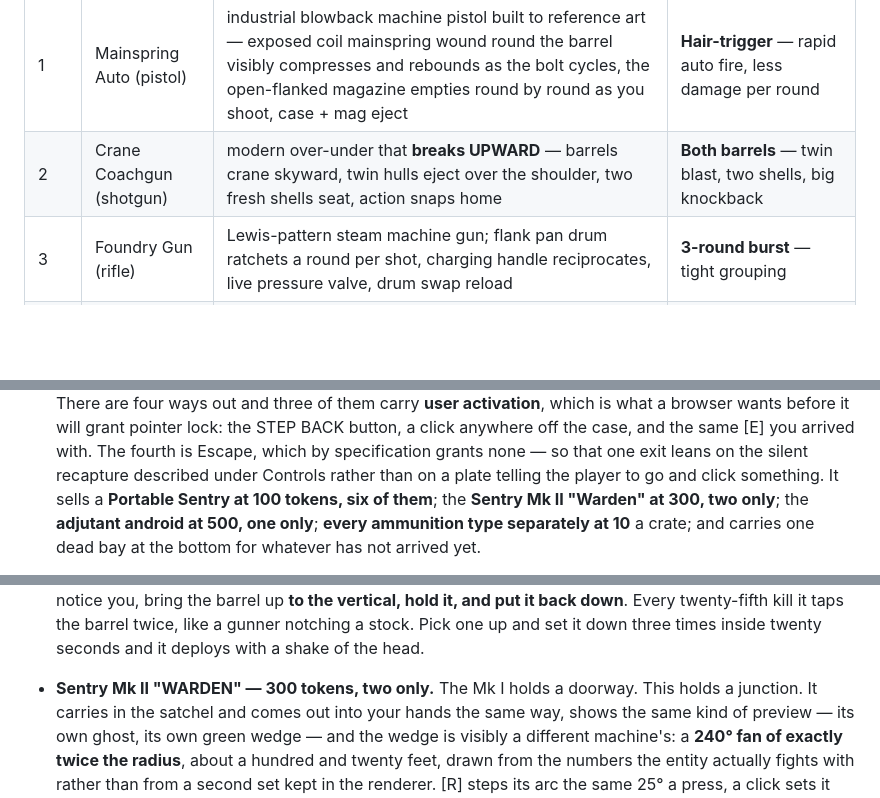
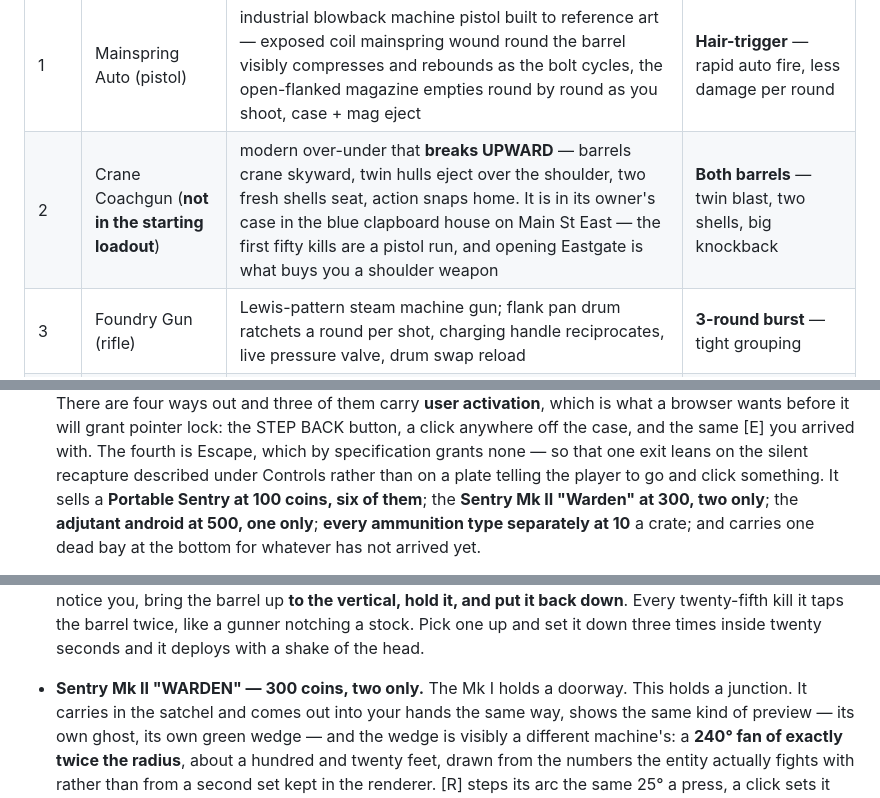
Before and after one commit to thisismynewfmail-ui/f-ff2, a Markdown page: README.md, 3 parts joined by grey strips. Rendered like a GitHub page; blank space fills up the shorter version.

```diff
--- a/README.md
+++ b/README.md
@@ -197,7 +197,7 @@ firing sound and a distinct right-mouse secondary action:
 | Slot | Weapon | Action | Secondary (RMB) |
 | --- | --- | --- | --- |
 | 1 | Mainspring Auto (pistol) | industrial blowback machine pistol built to reference art — exposed coil mainspring wound round the barrel visibly compresses and rebounds as the bolt cycles, the open-flanked magazine empties round by round as you shoot, case + mag eject | **Hair-trigger** — rapid auto fire, less damage per round |
-| 2 | Crane Coachgun (shotgun) | modern over-under that **breaks UPWARD** — barrels crane skyward, twin hulls eject over the shoulder, two fresh shells seat, action snaps home | **Both barrels** — twin blast, two shells, big knockback |
+| 2 | Crane Coachgun (**not in the starting loadout**) | modern over-under that **breaks UPWARD** — barrels crane skyward, twin hulls eject over the shoulder, two fresh shells seat, action snaps home. It is in its owner's case in the blue clapboard house on Main St East — the first fifty kills are a pistol run, and opening Eastgate is what buys you a shoulder weapon | **Both barrels** — twin blast, two shells, big knockback |
 | 3 | Foundry Gun (rifle) | Lewis-pattern steam machine gun; flank pan drum ratchets a round per shot, charging handle reciprocates, live pressure valve, drum swap reload | **3-round burst** — tight grouping |
 | 4 | Meridian Long Rifle (sniper) | precision **bolt-action** — full lift/draw/eject/close cycle each shot, glowing telescope reticle, rangefinder drum, en-bloc clip reload | **Scope** — telescopic zoom |
 | 5 | Ironshod Slugger (melee) | ironclad club; swings alternate forehand / backhand horizontal cuts | **Heavy swing** — charged overhead slam, wider arc, more knockback |
@@ -858,7 +923,7 @@ There is deliberately no command that touches the kill counter — the
   with. The fourth is Escape, which by specification grants none — so that one
   exit leans on the silent recapture described under Controls rather than on a
   plate telling the player to go and click something. It sells a
-  **Portable Sentry at 100 tokens, six of them**; the **Sentry Mk II "Warden"
+  **Portable Sentry at 100 coins, six of them**; the **Sentry Mk II "Warden"
   at 300, two only**; the **adjutant android at 500, one only**; **every
   ammunition type separately at 10** a crate; and carries one dead bay at the
   bottom for whatever has not arrived yet.
@@ -906,7 +971,7 @@ There is deliberately no command that touches the kill counter — the
   vertical, hold it, and put it back down**. Every twenty-fifth kill it taps the
   barrel twice, like a gunner notching a stock. Pick one up and set it down
   three times inside twenty seconds and it deploys with a shake of the head.
-- **Sentry Mk II "WARDEN" — 300 tokens, two only.** The Mk I holds a doorway.
+- **Sentry Mk II "WARDEN" — 300 coins, two only.** The Mk I holds a doorway.
   This holds a junction. It carries in the satchel and comes out into your
   hands the same way, shows the same kind of preview — its own ghost, its own
   green wedge — and the wedge is visibly a different machine's: a **240° fan of
```
Also changed, not shown: other parts of README.md (+86 -13 lines).
